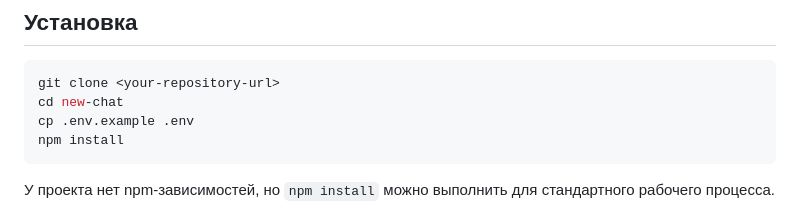
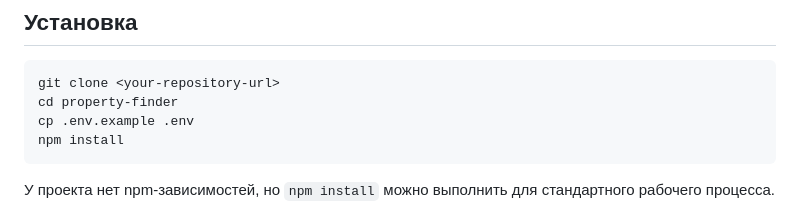
Before and after one commit to arsenhilka-cell/property-finder, a Markdown page: README.md, the part around the change. Rendered like a GitHub page.

Commit message:
docs: fix clone directory

````diff
--- a/README.md
+++ b/README.md
@@ -39,7 +39,7 @@ public/
 
 ```bash
 git clone <your-repository-url>
-cd new-chat
+cd property-finder
 cp .env.example .env
 npm install
 ```
````
